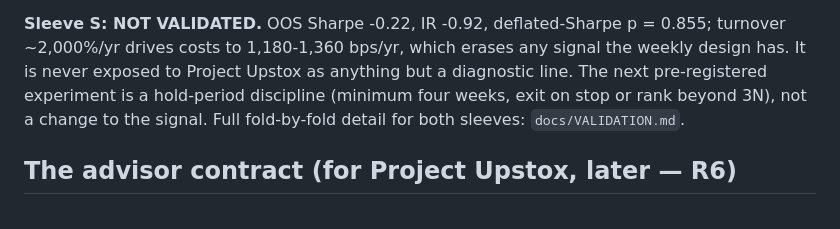
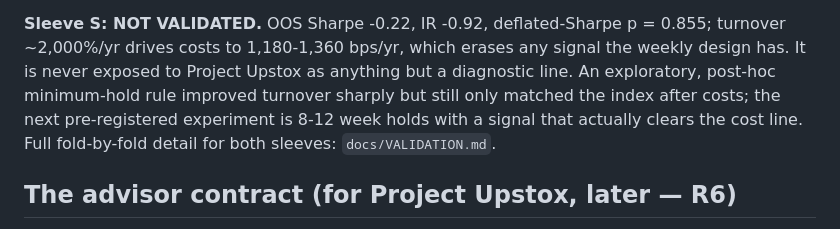
Before and after one commit to sumaer123/research-bot, a Markdown page: README.md, the part around the change. Drawn GitHub-style.

```diff
--- a/README.md
+++ b/README.md
@@ -111,9 +111,10 @@ before trusting the headline number:
 
 **Sleeve S: NOT VALIDATED.** OOS Sharpe -0.22, IR -0.92, deflated-Sharpe p = 0.855; turnover
 ~2,000%/yr drives costs to 1,180-1,360 bps/yr, which erases any signal the weekly design has. It
-is never exposed to Project Upstox as anything but a diagnostic line. The next pre-registered
-experiment is a hold-period discipline (minimum four weeks, exit on stop or rank beyond 3N), not
-a change to the signal. Full fold-by-fold detail for both sleeves: `docs/VALIDATION.md`.
+is never exposed to Project Upstox as anything but a diagnostic line. An exploratory, post-hoc
+minimum-hold rule improved turnover sharply but still only matched the index after costs; the
+next pre-registered experiment is 8-12 week holds with a signal that actually clears the cost
+line. Full fold-by-fold detail for both sleeves: `docs/VALIDATION.md`.
 
 ## The advisor contract (for Project Upstox, later — R6)
 
```
Also changed, not shown: docs/OPERATIONS.md (+8 -3 lines), docs/VALIDATION.md (+9 -5 lines).
